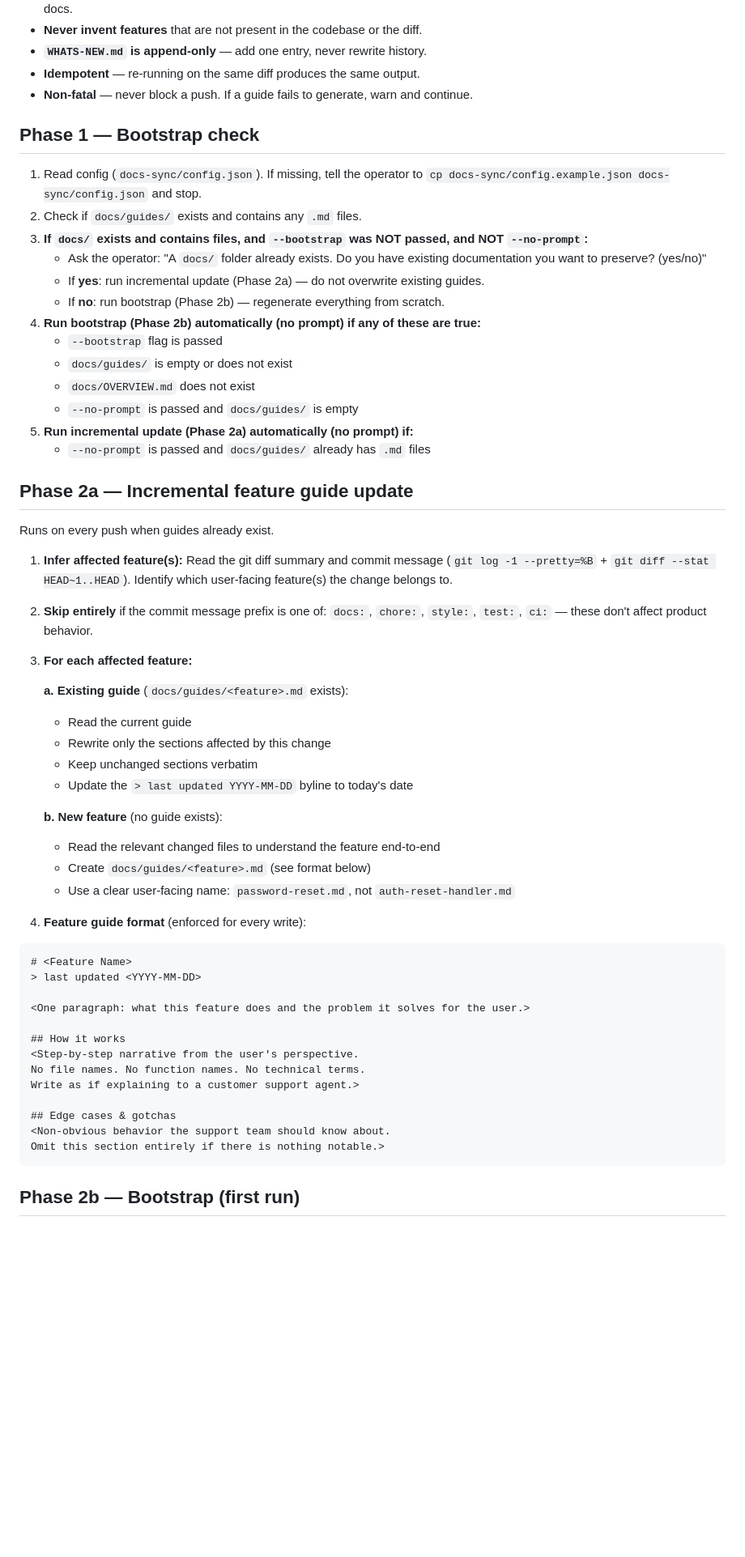
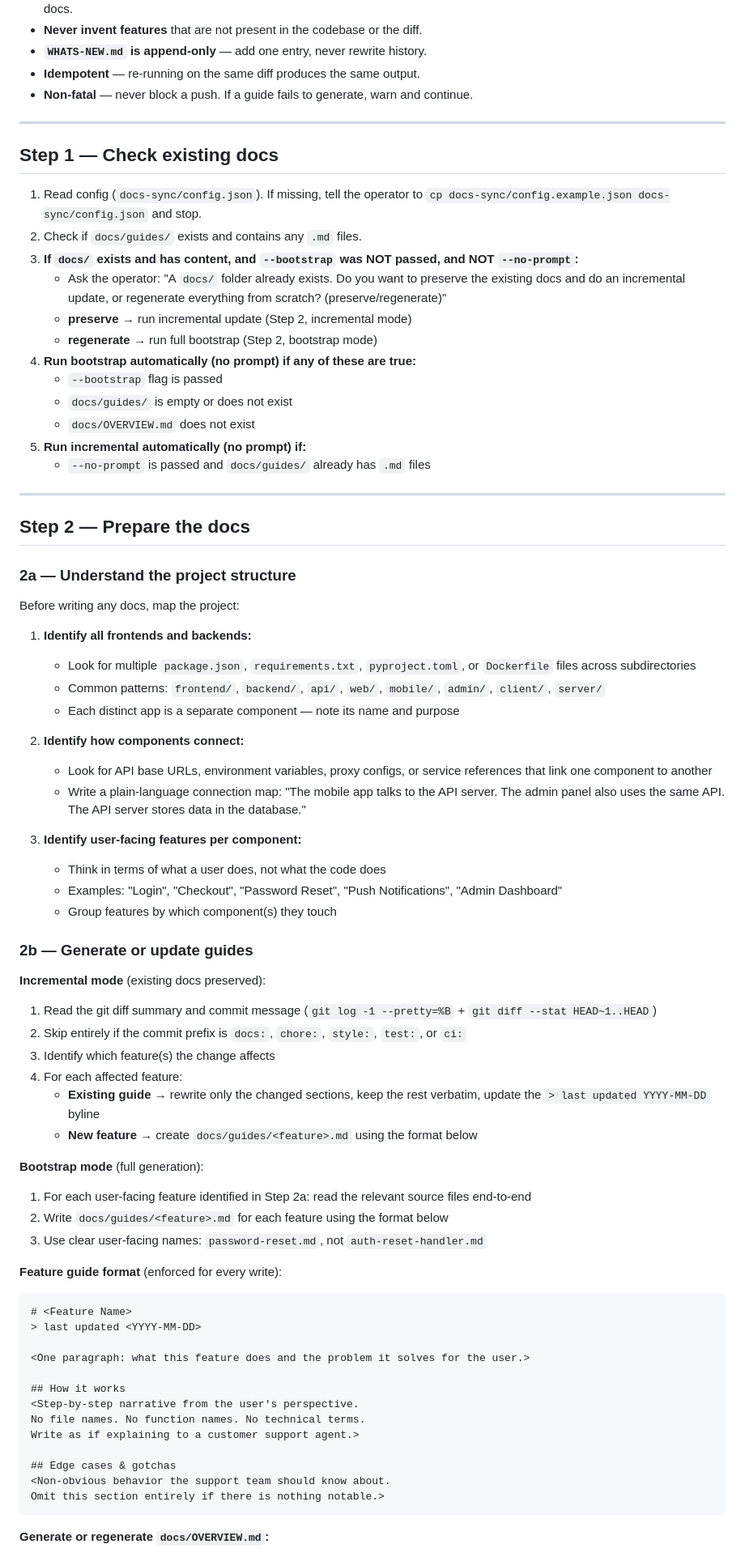
Before and after one commit to eSketchers/claude-blueprint, a Markdown page: .claude/commands/update-product-docs.md, the part around one of its changes. Shown at 81% size. Rendered like a GitHub page; blank space fills up the shorter version.

````diff
--- a/.claude/commands/update-product-docs.md
+++ b/.claude/commands/update-product-docs.md
@@ -22,44 +22,61 @@ Arguments: `$ARGUMENTS`
 - **Idempotent** — re-running on the same diff produces the same output.
 - **Non-fatal** — never block a push. If a guide fails to generate, warn and continue.
 
-## Phase 1 — Bootstrap check
+---
+
+## Step 1 — Check existing docs
 
 1. Read config (`docs-sync/config.json`). If missing, tell the operator to `cp docs-sync/config.example.json docs-sync/config.json` and stop.
 2. Check if `docs/guides/` exists and contains any `.md` files.
-3. **If `docs/` exists and contains files, and `--bootstrap` was NOT passed, and NOT `--no-prompt`:**
-   - Ask the operator: "A `docs/` folder already exists. Do you have existing documentation you want to preserve? (yes/no)"
-   - If **yes**: run incremental update (Phase 2a) — do not overwrite existing guides.
-   - If **no**: run bootstrap (Phase 2b) — regenerate everything from scratch.
-4. **Run bootstrap (Phase 2b) automatically (no prompt) if any of these are true:**
+3. **If `docs/` exists and has content, and `--bootstrap` was NOT passed, and NOT `--no-prompt`:**
+   - Ask the operator: "A `docs/` folder already exists. Do you want to preserve the existing docs and do an incremental update, or regenerate everything from scratch? (preserve/regenerate)"
+   - **preserve** → run incremental update (Step 2, incremental mode)
+   - **regenerate** → run full bootstrap (Step 2, bootstrap mode)
+4. **Run bootstrap automatically (no prompt) if any of these are true:**
    - `--bootstrap` flag is passed
    - `docs/guides/` is empty or does not exist
    - `docs/OVERVIEW.md` does not exist
-   - `--no-prompt` is passed and `docs/guides/` is empty
-5. **Run incremental update (Phase 2a) automatically (no prompt) if:**
+5. **Run incremental automatically (no prompt) if:**
    - `--no-prompt` is passed and `docs/guides/` already has `.md` files
 
-## Phase 2a — Incremental feature guide update
+---
 
-Runs on every push when guides already exist.
+## Step 2 — Prepare the docs
 
-1. **Infer affected feature(s):** Read the git diff summary and commit message (`git log -1 --pretty=%B` + `git diff --stat HEAD~1..HEAD`). Identify which user-facing feature(s) the change belongs to.
+### 2a — Understand the project structure
 
-2. **Skip entirely** if the commit message prefix is one of: `docs:`, `chore:`, `style:`, `test:`, `ci:` — these don't affect product behavior.
+Before writing any docs, map the project:
 
-3. **For each affected feature:**
+1. **Identify all frontends and backends:**
+   - Look for multiple `package.json`, `requirements.txt`, `pyproject.toml`, or `Dockerfile` files across subdirectories
+   - Common patterns: `frontend/`, `backend/`, `api/`, `web/`, `mobile/`, `admin/`, `client/`, `server/`
+   - Each distinct app is a separate component — note its name and purpose
 
-   **a. Existing guide** (`docs/guides/<feature>.md` exists):
-   - Read the current guide
-   - Rewrite only the sections affected by this change
-   - Keep unchanged sections verbatim
-   - Update the `> last updated YYYY-MM-DD` byline to today's date
+2. **Identify how components connect:**
+   - Look for API base URLs, environment variables, proxy configs, or service references that link one component to another
+   - Write a plain-language connection map: "The mobile app talks to the API server. The admin panel also uses the same API. The API server stores data in the database."
 
-   **b. New feature** (no guide exists):
-   - Read the relevant changed files to understand the feature end-to-end
-   - Create `docs/guides/<feature>.md` (see format below)
-   - Use a clear user-facing name: `password-reset.md`, not `auth-reset-handler.md`
+3. **Identify user-facing features per component:**
+   - Think in terms of what a user does, not what the code does
+   - Examples: "Login", "Checkout", "Password Reset", "Push Notifications", "Admin Dashboard"
+   - Group features by which component(s) they touch
 
-4. **Feature guide format** (enforced for every write):
+### 2b — Generate or update guides
+
+**Incremental mode** (existing docs preserved):
+1. Read the git diff summary and commit message (`git log -1 --pretty=%B` + `git diff --stat HEAD~1..HEAD`)
+2. Skip entirely if the commit prefix is `docs:`, `chore:`, `style:`, `test:`, or `ci:`
+3. Identify which feature(s) the change affects
+4. For each affected feature:
+   - **Existing guide** → rewrite only the changed sections, keep the rest verbatim, update the `> last updated YYYY-MM-DD` byline
+   - **New feature** → create `docs/guides/<feature>.md` using the format below
+
+**Bootstrap mode** (full generation):
+1. For each user-facing feature identified in Step 2a: read the relevant source files end-to-end
+2. Write `docs/guides/<feature>.md` for each feature using the format below
+3. Use clear user-facing names: `password-reset.md`, not `auth-reset-handler.md`
+
+**Feature guide format** (enforced for every write):
 
 ```markdown
 # <Feature Name>
@@ -77,5 +94,5 @@ Write as if explaining to a customer support agent.>
 Omit this section entirely if there is nothing notable.>
 ```
 
-## Phase 2b — Bootstrap (first run)
+**Generate or regenerate `docs/OVERVIEW.md`:**
 
````
Also changed, not shown: other parts of .claude/commands/update-product-docs.md (+69 -95 lines).
